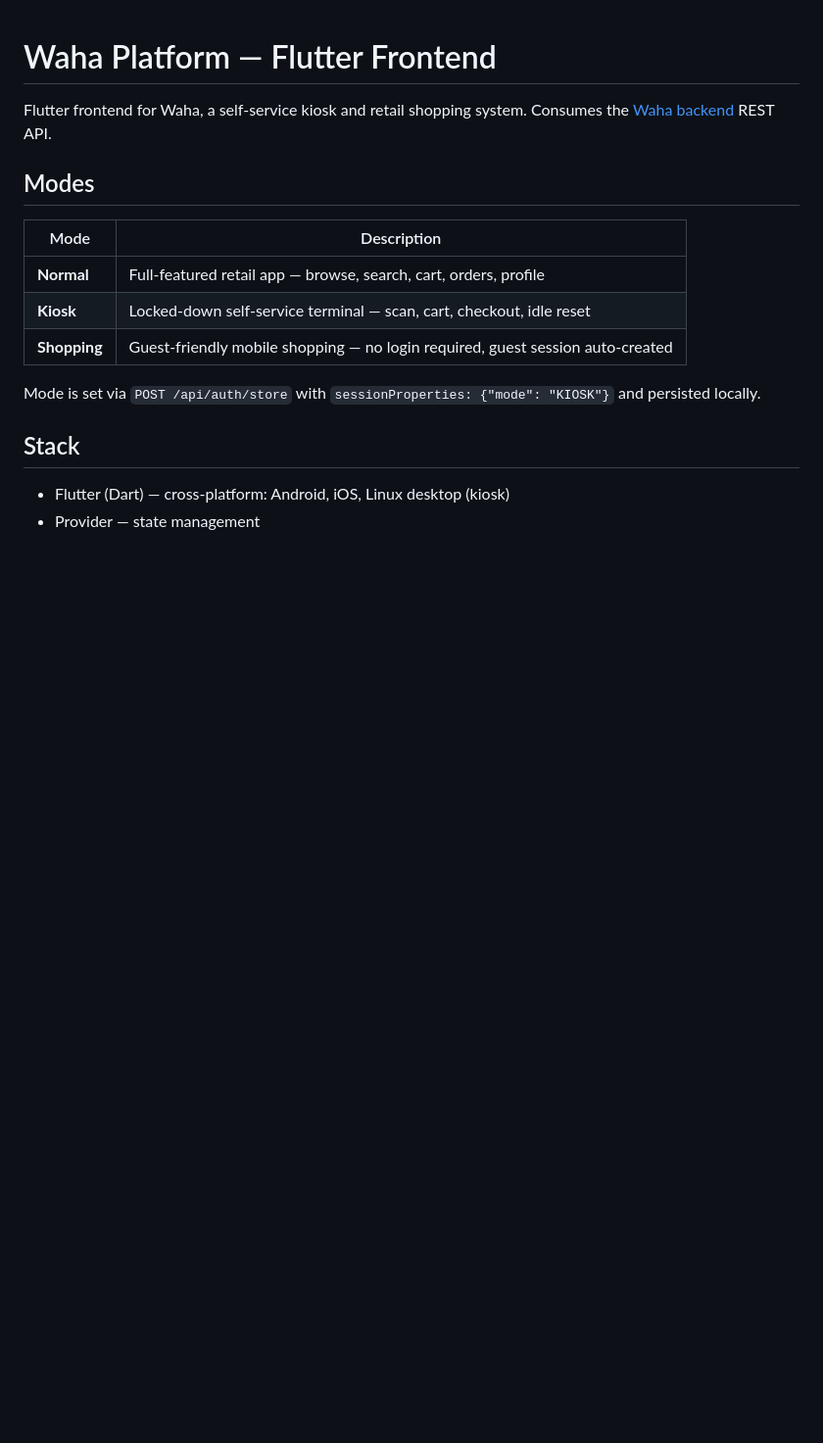
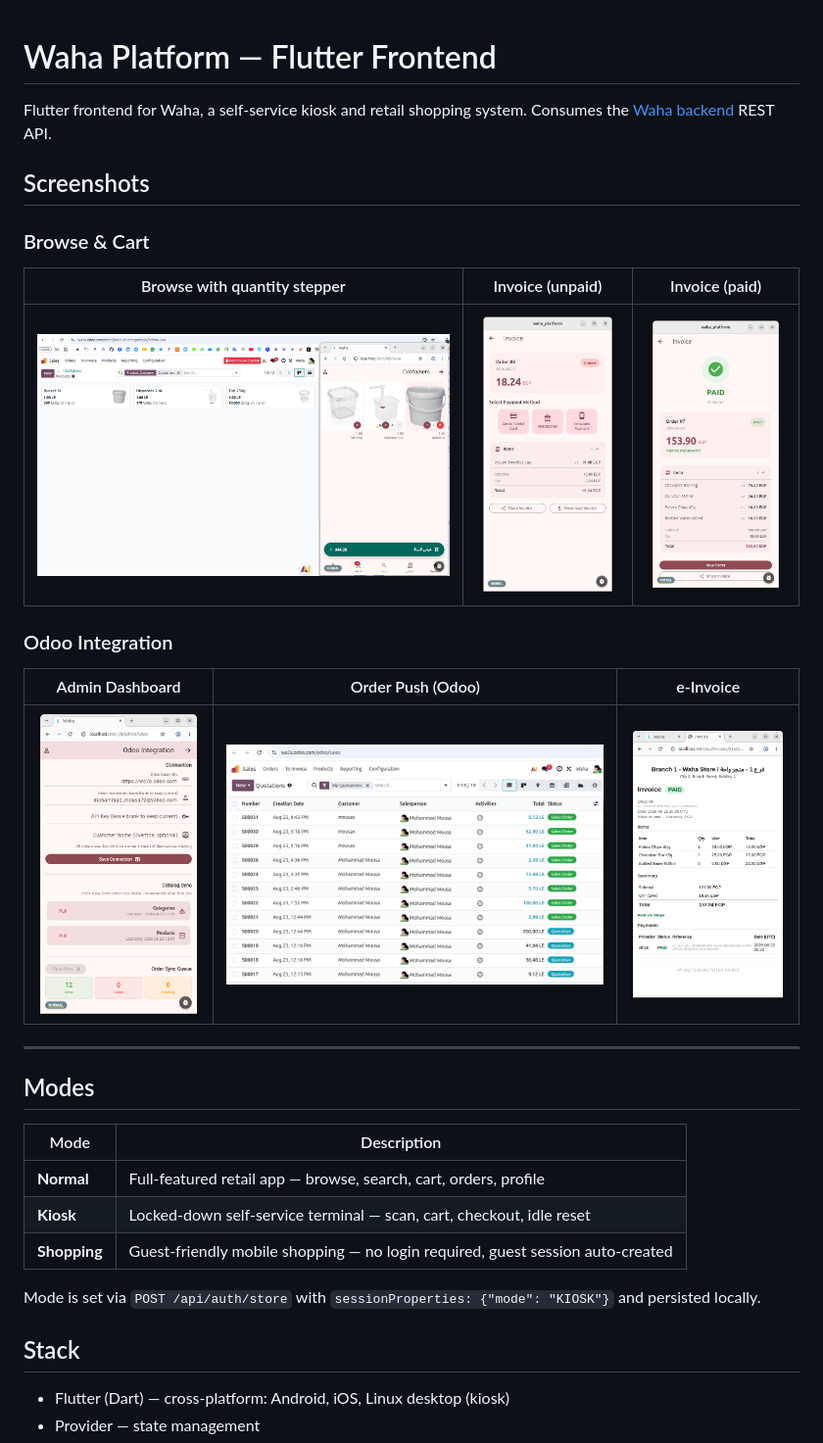
Before and after one commit to MohammadMousa/waha_platform, a Markdown page: README.md, the part around one of its changes. Shown at 98% size. GitHub-like rendering; pictures changed too: docs/screenshots/odoo/admin-dashboard.png (added), docs/screenshots/odoo/e-invoice.png (added), docs/screenshots/odoo/order-push.png (added); blank space fills up the shorter version.

```diff
--- a/README.md
+++ b/README.md
@@ -1,6 +1,22 @@
 # Waha Platform — Flutter Frontend
 
 Flutter frontend for Waha, a self-service kiosk and retail shopping system. Consumes the [Waha backend](https://github.com/mohammad_mousa79/waha) REST API.
+
+## Screenshots
+
+### Browse & Cart
+
+| Browse with quantity stepper | Invoice (unpaid) | Invoice (paid) |
+|---|---|---|
+| ![Browse](docs/screenshots/ui/browse-stepper.png) | ![Unpaid](docs/screenshots/ui/invoice-unpaid.png) | ![Paid](docs/screenshots/ui/invoice-paid.png) |
+
+### Odoo Integration
+
+| Admin Dashboard | Order Push (Odoo) | e-Invoice |
+|---|---|---|
+| ![Dashboard](docs/screenshots/odoo/admin-dashboard.png) | ![Orders](docs/screenshots/odoo/order-push.png) | ![Invoice](docs/screenshots/odoo/e-invoice.png) |
+
+---
 
 ## Modes
 
```
Also changed, not shown: other parts of README.md (+12 -2 lines), 13 other files.
